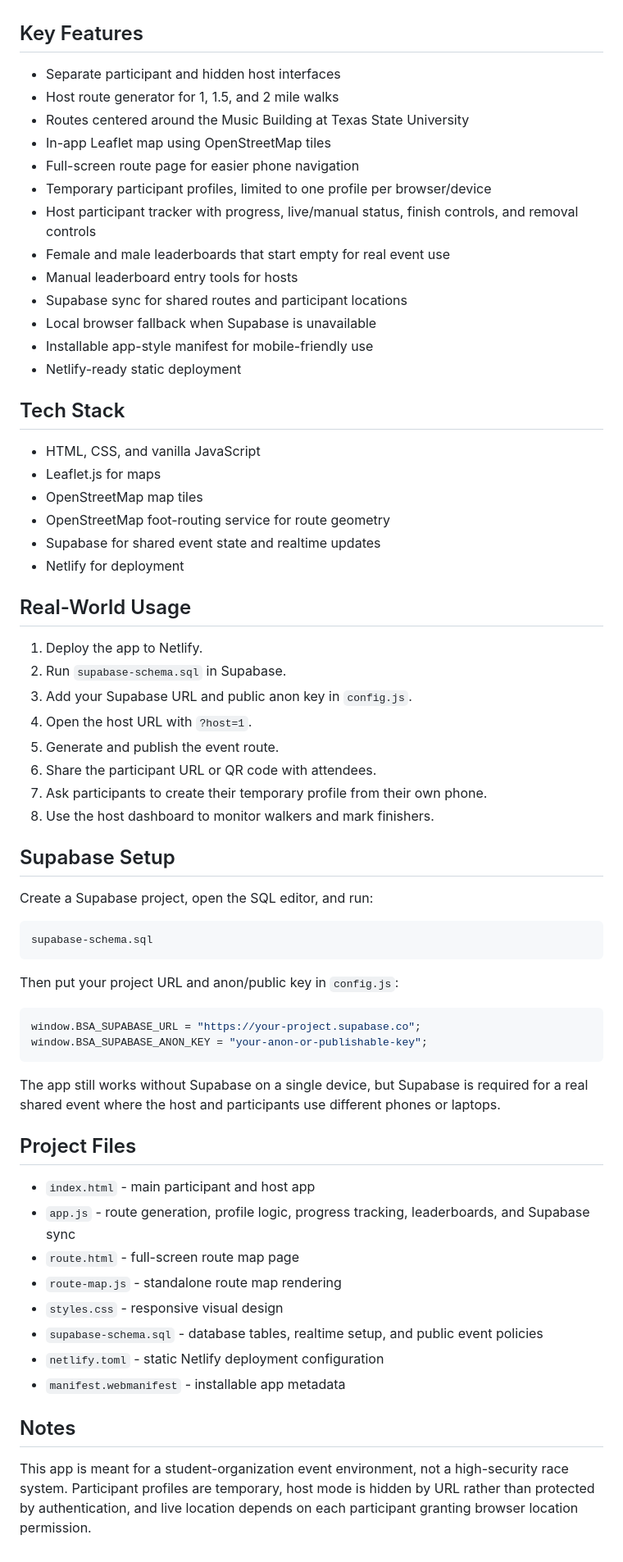
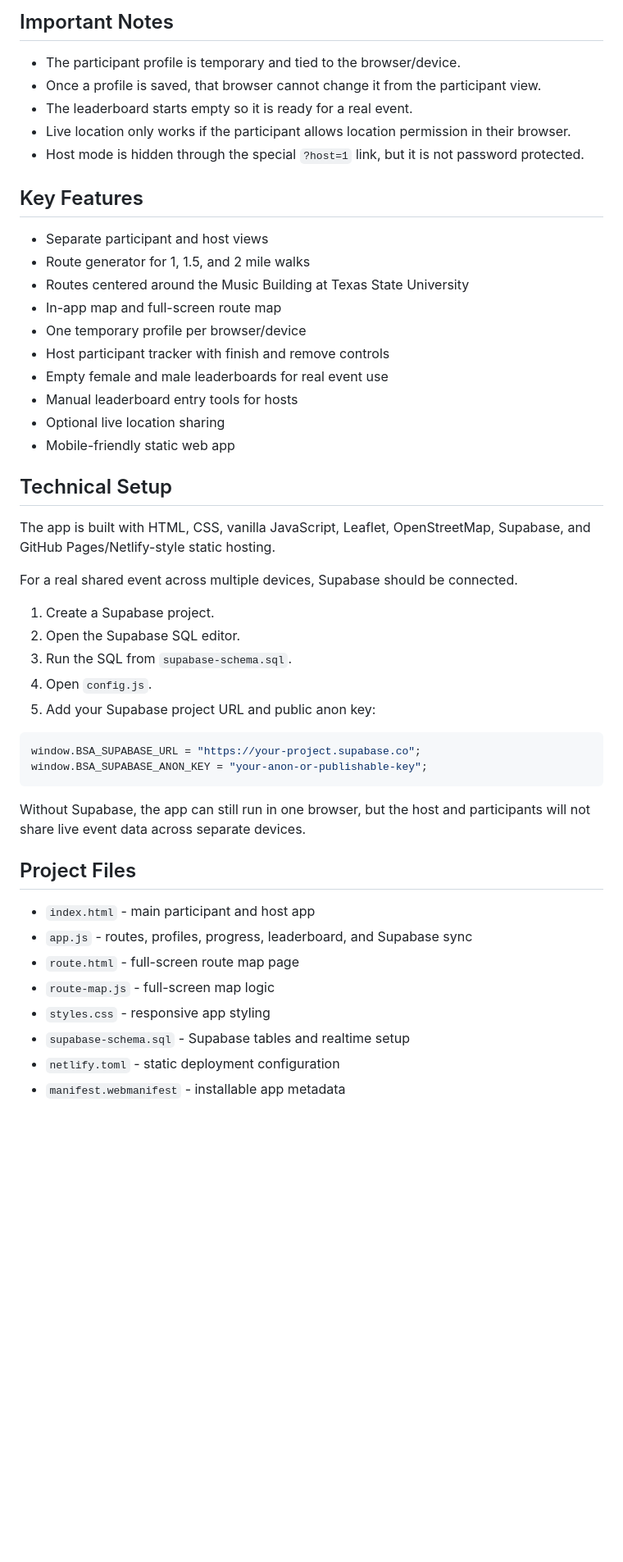
Before and after one commit to sabidmahmud01/BSA-StepUp, a Markdown page: README.md, the part around one of its changes. Shown at 82% size. Drawn GitHub-style; blank space fills up the shorter version.

Commit message:
Improve non-technical README instructions

````diff
--- a/README.md
+++ b/README.md
@@ -36,68 +76,50 @@ The host publishes the route first. Participants then create one temporary profi
+## Important Notes
+
+- The participant profile is temporary and tied to the browser/device.
+- Once a profile is saved, that browser cannot change it from the participant view.
+- The leaderboard starts empty so it is ready for a real event.
+- Live location only works if the participant allows location permission in their browser.
+- Host mode is hidden through the special `?host=1` link, but it is not password protected.
 
 ## Key Features
 
-- Separate participant and hidden host interfaces
-- Host route generator for 1, 1.5, and 2 mile walks
+- Separate participant and host views
+- Route generator for 1, 1.5, and 2 mile walks
 - Routes centered around the Music Building at Texas State University
-- In-app Leaflet map using OpenStreetMap tiles
-- Full-screen route page for easier phone navigation
-- Temporary participant profiles, limited to one profile per browser/device
-- Host participant tracker with progress, live/manual status, finish controls, and removal controls
-- Female and male leaderboards that start empty for real event use
+- In-app map and full-screen route map
+- One temporary profile per browser/device
+- Host participant tracker with finish and remove controls
+- Empty female and male leaderboards for real event use
 - Manual leaderboard entry tools for hosts
-- Supabase sync for shared routes and participant locations
-- Local browser fallback when Supabase is unavailable
-- Installable app-style manifest for mobile-friendly use
-- Netlify-ready static deployment
+- Optional live location sharing
+- Mobile-friendly static web app
 
-## Tech Stack
+## Technical Setup
 
-- HTML, CSS, and vanilla JavaScript
-- Leaflet.js for maps
-- OpenStreetMap map tiles
-- OpenStreetMap foot-routing service for route geometry
-- Supabase for shared event state and realtime updates
-- Netlify for deployment
+The app is built with HTML, CSS, vanilla JavaScript, Leaflet, OpenStreetMap, Supabase, and GitHub Pages/Netlify-style static hosting.
 
-## Real-World Usage
+For a real shared event across multiple devices, Supabase should be connected.
 
-1. Deploy the app to Netlify.
-2. Run `supabase-schema.sql` in Supabase.
-3. Add your Supabase URL and public anon key in `config.js`.
-4. Open the host URL with `?host=1`.
-5. Generate and publish the event route.
-6. Share the participant URL or QR code with attendees.
-7. Ask participants to create their temporary profile from their own phone.
-8. Use the host dashboard to monitor walkers and mark finishers.
-
-## Supabase Setup
-
-Create a Supabase project, open the SQL editor, and run:
-
-```text
-supabase-schema.sql
-```
-
-Then put your project URL and anon/public key in `config.js`:
+1. Create a Supabase project.
+2. Open the Supabase SQL editor.
+3. Run the SQL from `supabase-schema.sql`.
+4. Open `config.js`.
+5. Add your Supabase project URL and public anon key:
 
 ```js
 window.BSA_SUPABASE_URL = "https://your-project.supabase.co";
 window.BSA_SUPABASE_ANON_KEY = "your-anon-or-publishable-key";
 ```
 
-The app still works without Supabase on a single device, but Supabase is required for a real shared event where the host and participants use different phones or laptops.
+Without Supabase, the app can still run in one browser, but the host and participants will not share live event data across separate devices.
 
 ## Project Files
 
 - `index.html` - main participant and host app
-- `app.js` - route generation, profile logic, progress tracking, leaderboards, and Supabase sync
+- `app.js` - routes, profiles, progress, leaderboard, and Supabase sync
 - `route.html` - full-screen route map page
-- `route-map.js` - standalone route map rendering
-- `styles.css` - responsive visual design
-- `supabase-schema.sql` - database tables, realtime setup, and public event policies
-- `netlify.toml` - static Netlify deployment configuration
+- `route-map.js` - full-screen map logic
+- `styles.css` - responsive app styling
+- `supabase-schema.sql` - Supabase tables and realtime setup
+- `netlify.toml` - static deployment configuration
 - `manifest.webmanifest` - installable app metadata
-
-## Notes
-
-This app is meant for a student-organization event environment, not a high-security race system. Participant profiles are temporary, host mode is hidden by URL rather than protected by authentication, and live location depends on each participant granting browser location permission.
````
Also changed, not shown: other parts of README.md (+49 -9 lines).
